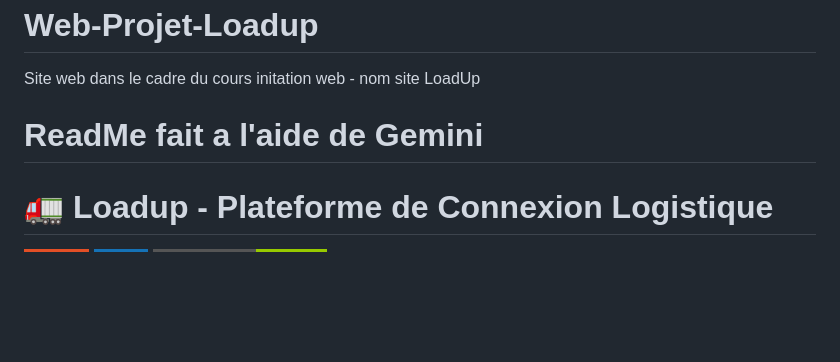
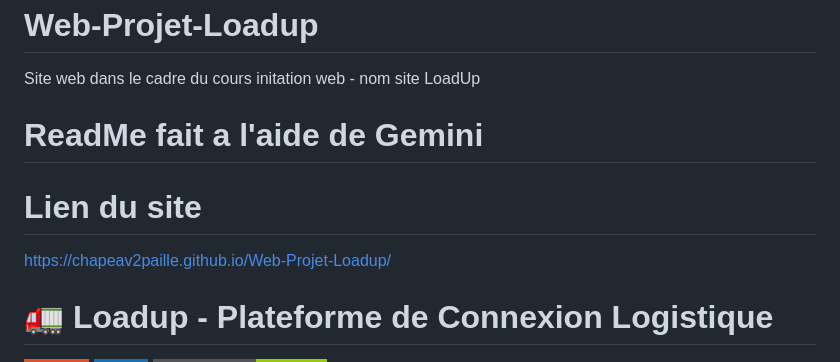
Before and after one commit to Chapeav2paille/Web-Projet-Loadup, a Markdown page: README.md, the part around the change. Rendered like a GitHub page; badges without logos; blank space fills up the shorter version.

Commit message:
Update README.md
ajout du lien directement sur le readme

```diff
--- a/README.md
+++ b/README.md
@@ -4,6 +4,8 @@ Site web dans le cadre du cours initation web - nom site LoadUp
 
 # ReadMe fait a l'aide de Gemini
 
+# Lien du site
+https://chapeav2paille.github.io/Web-Projet-Loadup/
 # 🚛 Loadup - Plateforme de Connexion Logistique
 
 ![HTML5](https://img.shields.io/badge/html5-%23E34F26.svg?style=for-the-badge&logo=html5&logoColor=white)
```
